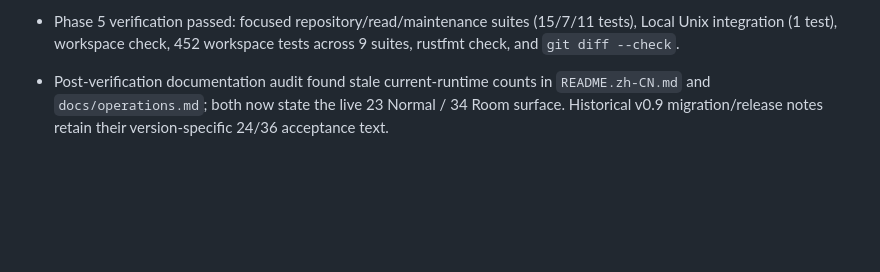
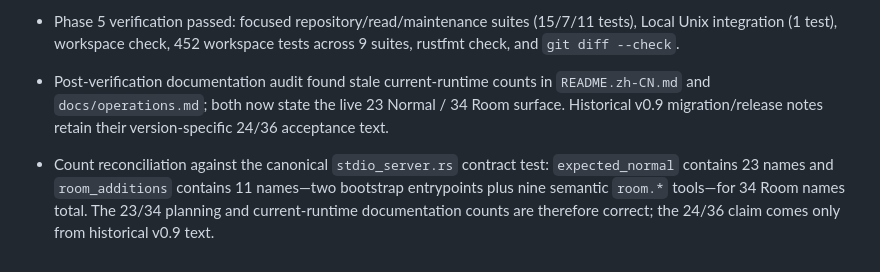
Before and after one commit to slhaf/AgenticGPT, a Markdown page: .planning/2026-09-11-room-api-v2/findings.md, the part around the change. Rendered like a GitHub page; blank space fills up the shorter version.

Commit message:
docs(room): record surface count reconciliation

```diff
--- a/.planning/2026-09-11-room-api-v2/findings.md
+++ b/.planning/2026-09-11-room-api-v2/findings.md
@@ -75,3 +75,5 @@
 - Phase 5 verification passed: focused repository/read/maintenance suites (15/7/11 tests), Local Unix integration (1 test), workspace check, 452 workspace tests across 9 suites, rustfmt check, and `git diff --check`.
 
 - Post-verification documentation audit found stale current-runtime counts in `README.zh-CN.md` and `docs/operations.md`; both now state the live 23 Normal / 34 Room surface. Historical v0.9 migration/release notes retain their version-specific 24/36 acceptance text.
+
+- Count reconciliation against the canonical `stdio_server.rs` contract test: `expected_normal` contains 23 names and `room_additions` contains 11 names—two bootstrap entrypoints plus nine semantic `room.*` tools—for 34 Room names total. The 23/34 planning and current-runtime documentation counts are therefore correct; the 24/36 claim comes only from historical v0.9 text.
```
Also changed, not shown: .planning/2026-09-11-room-api-v2/progress.md (+2 -0 lines).
